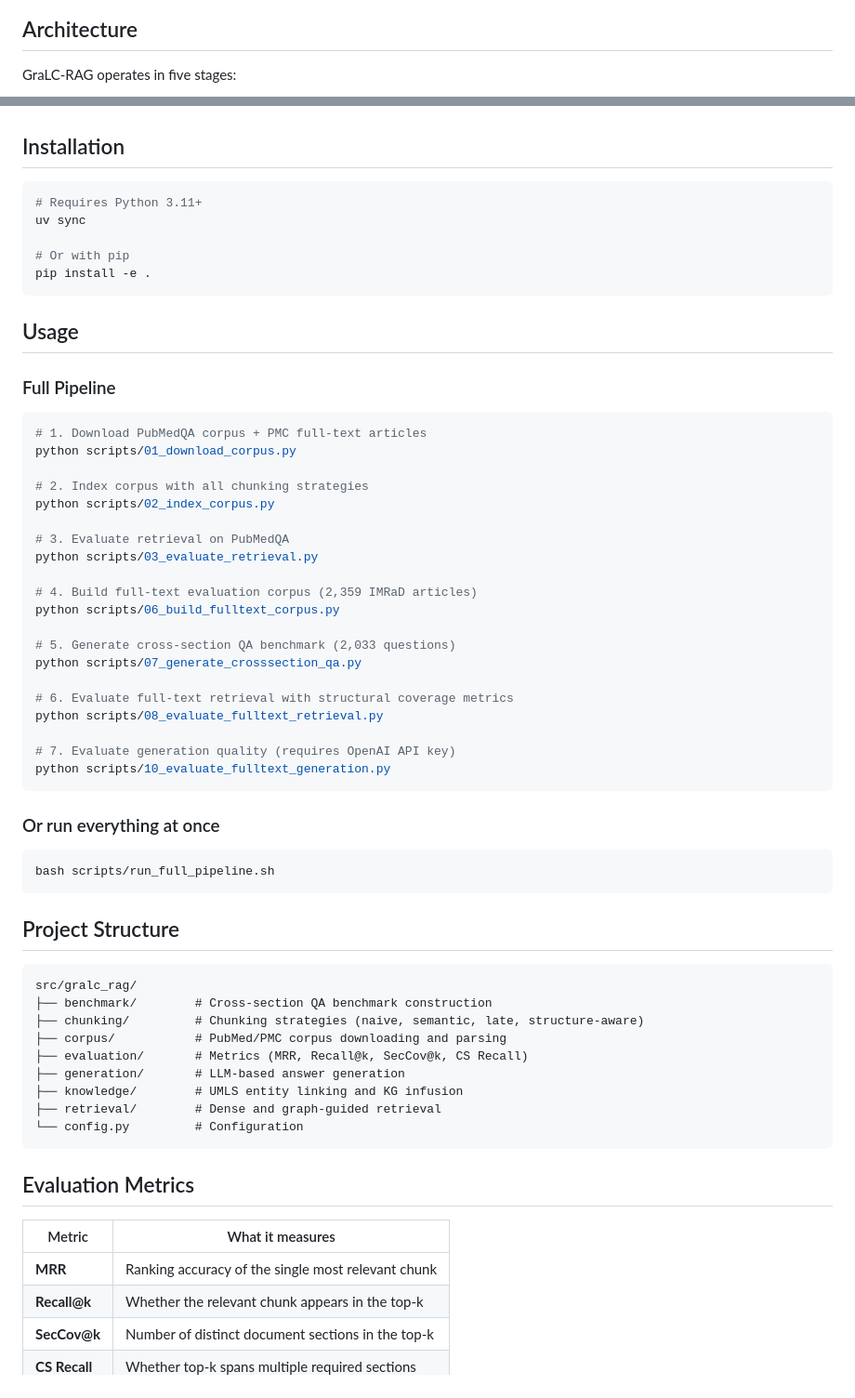
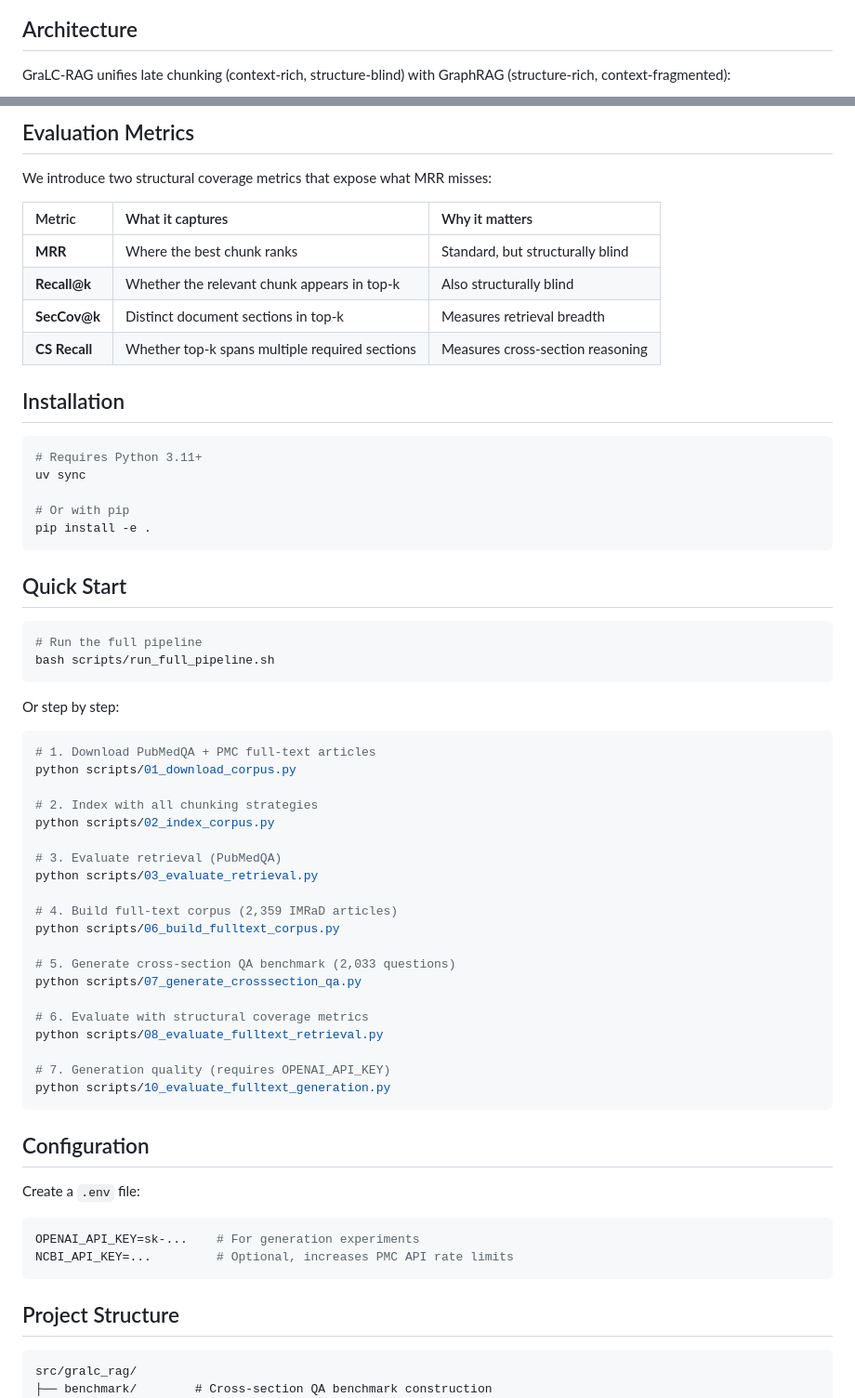
Before and after one commit to pouriamrt/gralc-rag, a Markdown page: README.md, 2 parts joined by grey strips. Shown at 93% size. Drawn GitHub-style.

Commit message:
docs: redesign README with Mermaid diagrams and richer presentation

````diff
--- a/README.md
+++ b/README.md
@@ -14,5 +53,5 @@ Standard evaluation metrics like MRR systematically undervalue structural retrie
 
 ## Architecture
 
-GraLC-RAG operates in five stages:
+GraLC-RAG unifies late chunking (context-rich, structure-blind) with GraphRAG (structure-rich, context-fragmented):
 
@@ -24,3 +141,13 @@ GraLC-RAG operates in five stages:
+## Evaluation Metrics
+
+We introduce two structural coverage metrics that expose what MRR misses:
+
+| Metric | What it captures | Why it matters |
+|:-------|:-----------------|:---------------|
+| **MRR** | Where the best chunk ranks | Standard, but structurally blind |
+| **Recall@k** | Whether the relevant chunk appears in top-k | Also structurally blind |
+| **SecCov@k** | Distinct document sections in top-k | Measures retrieval breadth |
+| **CS Recall** | Whether top-k spans multiple required sections | Measures cross-section reasoning |
 
 ## Installation
 
@@ -32,37 +159,45 @@ uv sync
 pip install -e .
 ```
 
-## Usage
-
-### Full Pipeline
+## Quick Start
 
 ```bash
-# 1. Download PubMedQA corpus + PMC full-text articles
+# Run the full pipeline
+bash scripts/run_full_pipeline.sh
+```
+
+Or step by step:
+
+```bash
+# 1. Download PubMedQA + PMC full-text articles
 python scripts/01_download_corpus.py
 
-# 2. Index corpus with all chunking strategies
+# 2. Index with all chunking strategies
 python scripts/02_index_corpus.py
 
-# 3. Evaluate retrieval on PubMedQA
+# 3. Evaluate retrieval (PubMedQA)
 python scripts/03_evaluate_retrieval.py
 
-# 4. Build full-text evaluation corpus (2,359 IMRaD articles)
+# 4. Build full-text corpus (2,359 IMRaD articles)
 python scripts/06_build_fulltext_corpus.py
 
 # 5. Generate cross-section QA benchmark (2,033 questions)
 python scripts/07_generate_crosssection_qa.py
 
-# 6. Evaluate full-text retrieval with structural coverage metrics
+# 6. Evaluate with structural coverage metrics
 python scripts/08_evaluate_fulltext_retrieval.py
 
-# 7. Evaluate generation quality (requires OpenAI API key)
+# 7. Generation quality (requires OPENAI_API_KEY)
 python scripts/10_evaluate_fulltext_generation.py
 ```
 
-### Or run everything at once
+## Configuration
 
-```bash
-bash scripts/run_full_pipeline.sh
+Create a `.env` file:
+
+```env
+OPENAI_API_KEY=sk-...    # For generation experiments
+NCBI_API_KEY=...         # Optional, increases PMC API rate limits
 ```
 
 ## Project Structure
@@ -70,21 +205,3 @@ bash scripts/run_full_pipeline.sh
 ```
 src/gralc_rag/
 ├── benchmark/        # Cross-section QA benchmark construction
-├── chunking/         # Chunking strategies (naive, semantic, late, structure-aware)
-├── corpus/           # PubMed/PMC corpus downloading and parsing
-├── evaluation/       # Metrics (MRR, Recall@k, SecCov@k, CS Recall)
-├── generation/       # LLM-based answer generation
-├── knowledge/        # UMLS entity linking and KG infusion
-├── retrieval/        # Dense and graph-guided retrieval
-└── config.py         # Configuration
-```
-
-## Evaluation Metrics
-
-| Metric | What it measures |
-|--------|-----------------|
-| **MRR** | Ranking accuracy of the single most relevant chunk |
-| **Recall@k** | Whether the relevant chunk appears in the top-k |
-| **SecCov@k** | Number of distinct document sections in the top-k |
-| **CS Recall** | Whether top-k spans multiple required sections |
-
````
Also changed, not shown: other parts of README.md (+160 -31 lines).
